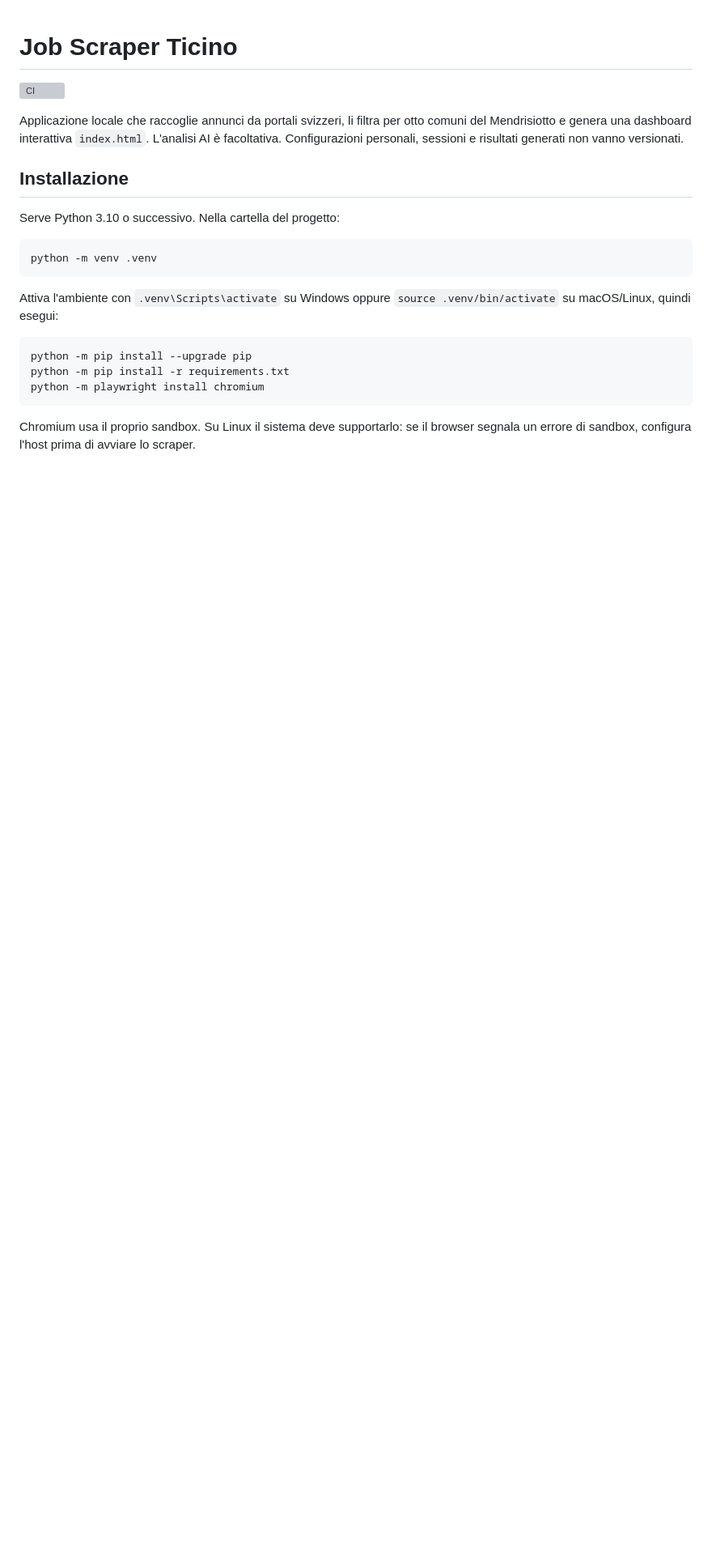
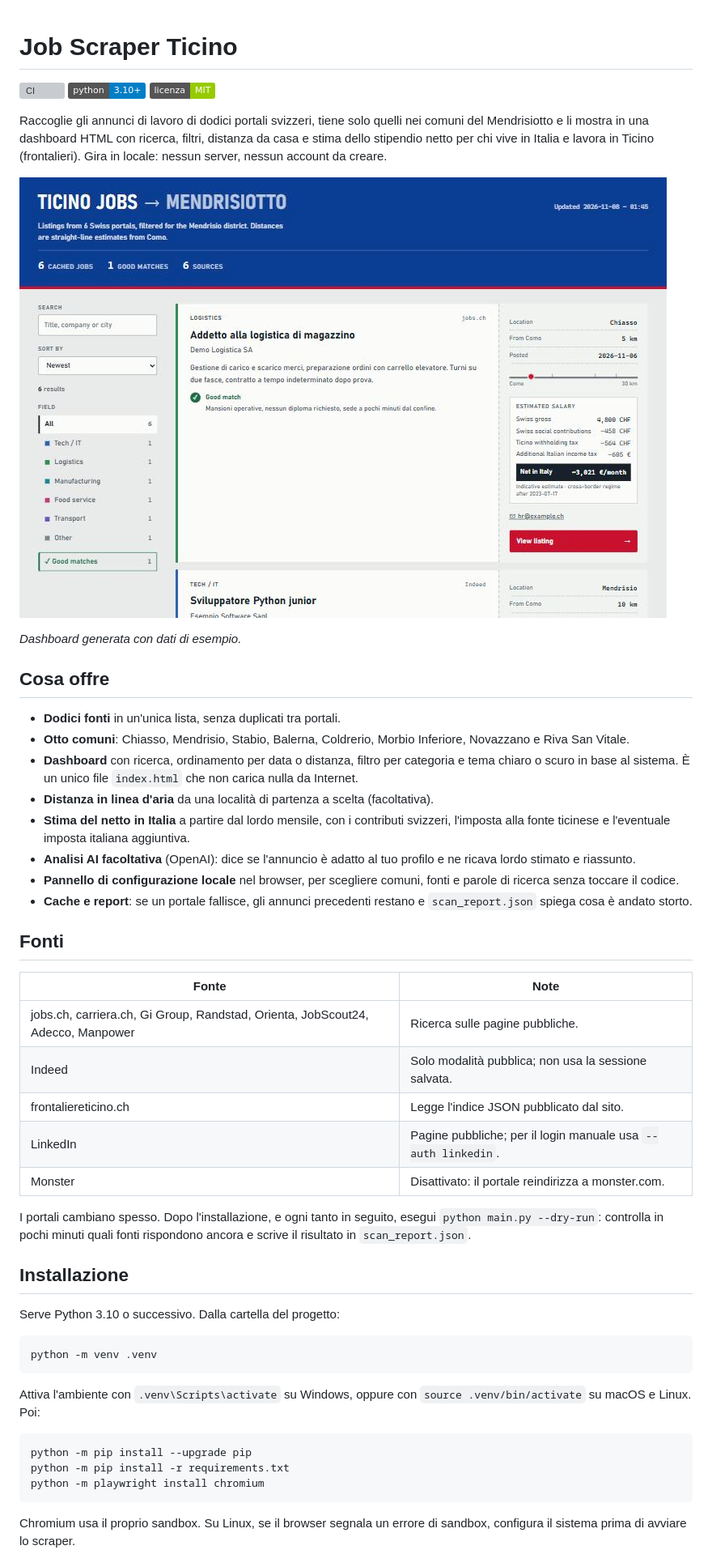
Before and after one commit to jacknegri89/Job-Scraper-Ticino, a Markdown page: README.md, the part around one of its changes. Shown at 81% size. GitHub-like rendering; pictures changed too: docs/dashboard.jpg (added); badges without logos; blank space fills up the shorter version; grey boxes are pictures that could not be loaded.

````diff
--- a/README.md
+++ b/README.md
@@ -1,18 +1,47 @@
 # Job Scraper Ticino
 
 [![CI](https://github.com/jacknegri89/Job-Scraper-Ticino/actions/workflows/ci.yml/badge.svg)](https://github.com/jacknegri89/Job-Scraper-Ticino/actions/workflows/ci.yml)
+![Python 3.10+](https://img.shields.io/badge/python-3.10%2B-blue)
+[![Licenza MIT](https://img.shields.io/badge/licenza-MIT-green)](./LICENSE)
 
-Applicazione locale che raccoglie annunci da portali svizzeri, li filtra per otto comuni del Mendrisiotto e genera una dashboard interattiva `index.html`. L'analisi AI è facoltativa. Configurazioni personali, sessioni e risultati generati non vanno versionati.
+Raccoglie gli annunci di lavoro di dodici portali svizzeri, tiene solo quelli nei comuni del Mendrisiotto e li mostra in una dashboard HTML con ricerca, filtri, distanza da casa e stima dello stipendio netto per chi vive in Italia e lavora in Ticino (frontalieri). Gira in locale: nessun server, nessun account da creare.
+
+![Dashboard con la lista degli annunci, i filtri a sinistra e il righello dei chilometri su ogni annuncio](docs/dashboard.jpg)
+
+*Dashboard generata con dati di esempio.*
+
+## Cosa offre
+
+- **Dodici fonti** in un'unica lista, senza duplicati tra portali.
+- **Otto comuni**: Chiasso, Mendrisio, Stabio, Balerna, Coldrerio, Morbio Inferiore, Novazzano e Riva San Vitale.
+- **Dashboard** con ricerca, ordinamento per data o distanza, filtro per categoria e tema chiaro o scuro in base al sistema. È un unico file `index.html` che non carica nulla da Internet.
+- **Distanza in linea d'aria** da una località di partenza a scelta (facoltativa).
+- **Stima del netto in Italia** a partire dal lordo mensile, con i contributi svizzeri, l'imposta alla fonte ticinese e l'eventuale imposta italiana aggiuntiva.
+- **Analisi AI facoltativa** (OpenAI): dice se l'annuncio è adatto al tuo profilo e ne ricava lordo stimato e riassunto.
+- **Pannello di configurazione locale** nel browser, per scegliere comuni, fonti e parole di ricerca senza toccare il codice.
+- **Cache e report**: se un portale fallisce, gli annunci precedenti restano e `scan_report.json` spiega cosa è andato storto.
+
+## Fonti
+
+| Fonte | Note |
+|---|---|
+| jobs.ch, carriera.ch, Gi Group, Randstad, Orienta, JobScout24, Adecco, Manpower | Ricerca sulle pagine pubbliche. |
+| Indeed | Solo modalità pubblica; non usa la sessione salvata. |
+| frontaliereticino.ch | Legge l'indice JSON pubblicato dal sito. |
+| LinkedIn | Pagine pubbliche; per il login manuale usa `--auth linkedin`. |
+| Monster | Disattivato: il portale reindirizza a monster.com. |
+
+I portali cambiano spesso. Dopo l'installazione, e ogni tanto in seguito, esegui `python main.py --dry-run`: controlla in pochi minuti quali fonti rispondono ancora e scrive il risultato in `scan_report.json`.
 
 ## Installazione
 
-Serve Python 3.10 o successivo. Nella cartella del progetto:
+Serve Python 3.10 o successivo. Dalla cartella del progetto:
 
 ```bash
 python -m venv .venv
 ```
 
-Attiva l'ambiente con `.venv\Scripts\activate` su Windows oppure `source .venv/bin/activate` su macOS/Linux, quindi esegui:
+Attiva l'ambiente con `.venv\Scripts\activate` su Windows, oppure con `source .venv/bin/activate` su macOS e Linux. Poi:
 
 ```bash
 python -m pip install --upgrade pip
@@ -20,5 +49,5 @@ python -m pip install -r requirements.txt
 python -m playwright install chromium
 ```
 
-Chromium usa il proprio sandbox. Su Linux il sistema deve supportarlo: se il browser segnala un errore di sandbox, configura l'host prima di avviare lo scraper.
+Chromium usa il proprio sandbox. Su Linux, se il browser segnala un errore di sandbox, configura il sistema prima di avviare lo scraper.
 
````
Also changed, not shown: other parts of README.md (+63 -40 lines), 2 other files.
